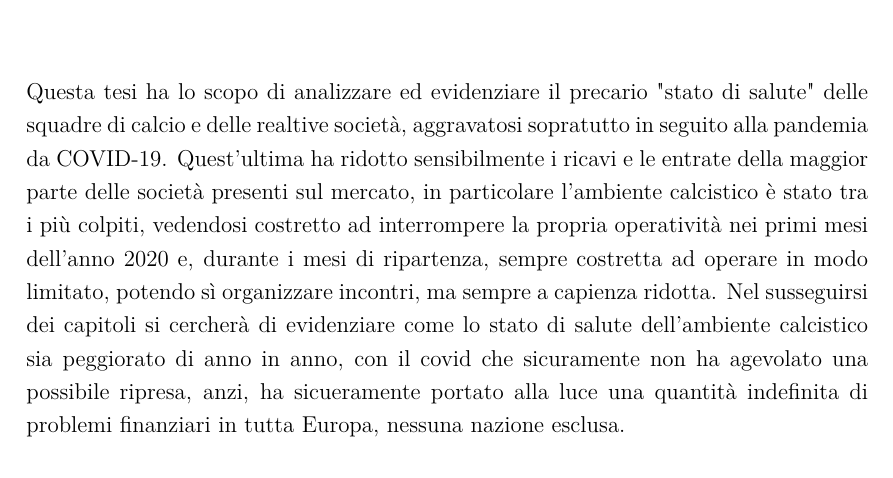
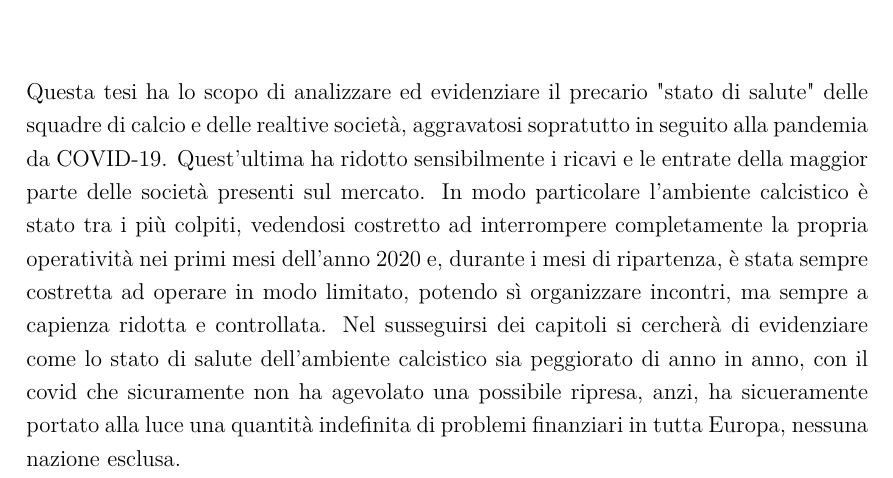
Before and after one commit to riccardo-borgo/Lo-stato-di-salute-del-Calcio-pre-e-post-COVID-19, a LaTeX thesis (prova.tex): part of page 5 of 9, cut so that both start at the same text. Compiled offline with pdfLaTeX.

Commit message:
Update prova.tex

```diff
--- a/prova.tex
+++ b/prova.tex
@@ -53,11 +53,12 @@
 \chapter{Introduzione generale}
 Questa tesi ha lo scopo di analizzare ed evidenziare il precario "stato di salute"
 delle squadre di calcio e delle realtive societ\`a, aggravatosi sopratutto in seguito alla pandemia da COVID-19.
-Quest'ultima ha ridotto sensibilmente i ricavi e le entrate della maggior parte delle societ\`a presenti sul mercato, in particolare
-l'ambiente calcistico è stato tra i pi\`u colpiti, vedendosi costretto ad interrompere la propria operativit\`a nei primi mesi dell'anno 2020
-e, durante i mesi di ripartenza, sempre costretta ad operare in modo limitato, potendo sì organizzare incontri, ma sempre a capienza ridotta.
-Nel susseguirsi dei capitoli si cercher\`a di evidenziare come lo stato di salute dell'ambiente calcistico sia peggiorato di anno in anno, con il covid che sicuramente non
-ha agevolato una possibile ripresa, anzi, ha sicueramente portato alla luce una quantità indefinita di problemi finanziari in tutta Europa, nessuna nazione esclusa.
+Quest'ultima ha ridotto sensibilmente i ricavi e le entrate della maggior parte delle societ\`a presenti sul mercato. In modo particolare
+l'ambiente calcistico è stato tra i pi\`u colpiti, vedendosi costretto ad interrompere completamente la propria operativit\`a nei primi mesi dell'anno 2020
+e, durante i mesi di ripartenza, è stata sempre costretta ad operare in modo limitato, potendo sì organizzare incontri, ma sempre a capienza ridotta e controllata.
+Nel susseguirsi dei capitoli si cercher\`a di evidenziare come lo stato di salute dell'ambiente calcistico sia peggiorato di anno in anno,
+con il covid che sicuramente non  ha agevolato una possibile ripresa, anzi, ha sicueramente portato alla luce una quantità indefinita di problemi
+finanziari in tutta Europa, nessuna nazione esclusa.
 
 %\blankpagestyle{headings}
 
```
